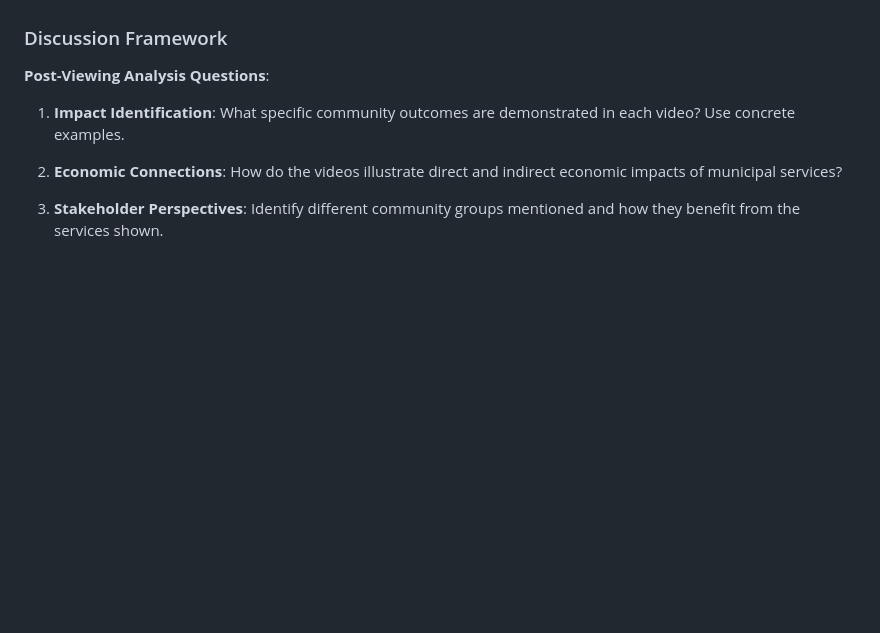
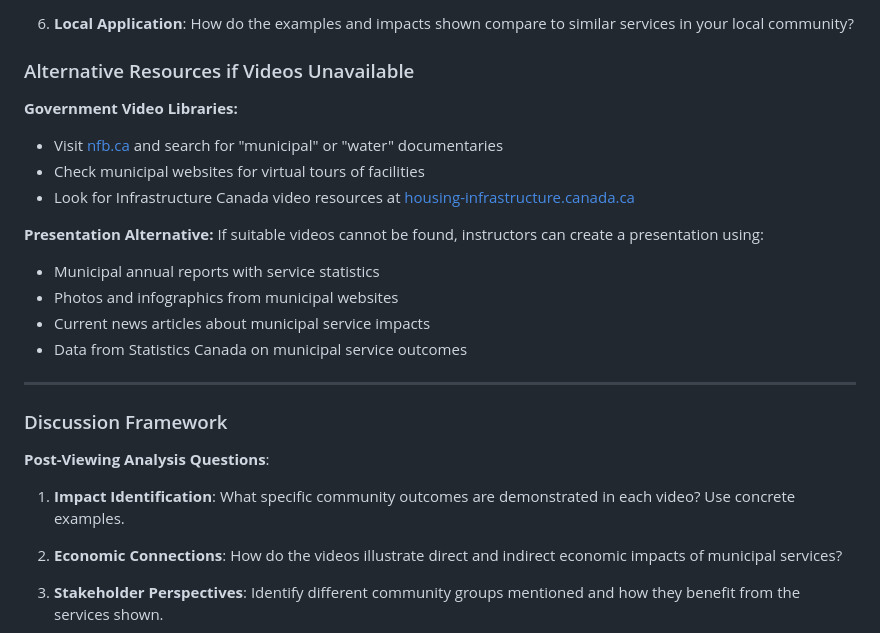
Before and after one commit to dakelv/course-dev-system, a Markdown page: course-data/MUNI-201/MUNI-201-Complete-Learning-Activities.md, the part around one of its changes. Drawn GitHub-style; blank space fills up the shorter version.

```diff
--- a/course-data/MUNI-201/MUNI-201-Complete-Learning-Activities.md
+++ b/course-data/MUNI-201/MUNI-201-Complete-Learning-Activities.md
@@ -209,3 +233,20 @@ Analyze real-world examples of municipal service impacts through curated multime
+6. **Local Application**: How do the examples and impacts shown compare to similar services in your local community?
+
+### Alternative Resources if Videos Unavailable
+
+**Government Video Libraries:**
+- Visit [nfb.ca](https://www.nfb.ca) and search for "municipal" or "water" documentaries
+- Check municipal websites for virtual tours of facilities
+- Look for Infrastructure Canada video resources at [housing-infrastructure.canada.ca](https://housing-infrastructure.canada.ca)
+
+**Presentation Alternative:**
+If suitable videos cannot be found, instructors can create a presentation using:
+- Municipal annual reports with service statistics
+- Photos and infographics from municipal websites
+- Current news articles about municipal service impacts
+- Data from Statistics Canada on municipal service outcomes
+
+---
 
 ### Discussion Framework
 **Post-Viewing Analysis Questions**:
```
Also changed, not shown: other parts of course-data/MUNI-201/MUNI-201-Complete-Learning-Activities.md (+62 -38 lines), docs/activity-formatting-requirements.md (+21 -0 lines).
